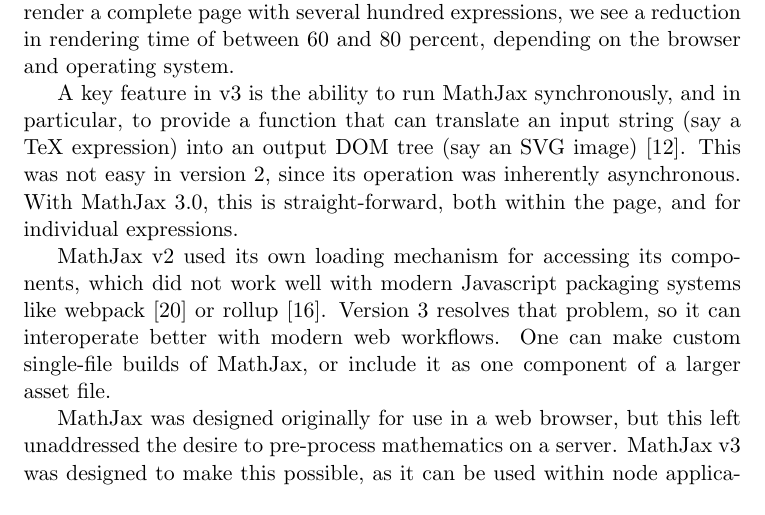
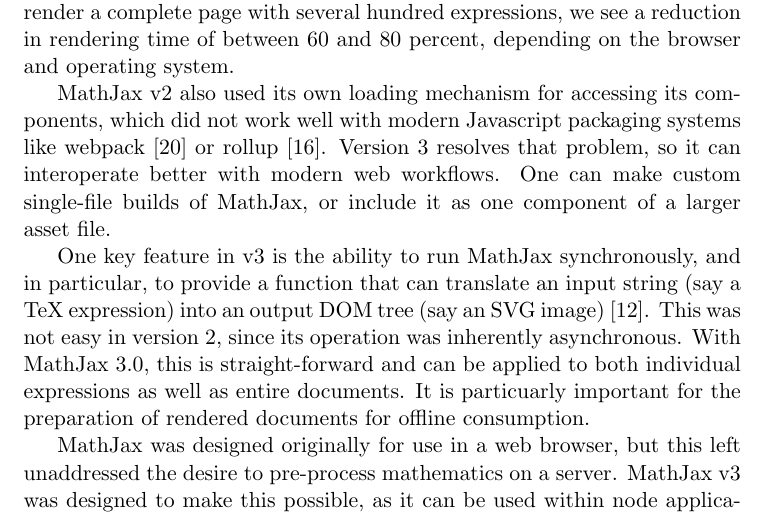
Before and after one commit to mathjax/papers, a LaTeX document (Notices20/notices.tex): part of page 2 of 4 before the commit and part of page 2 of 5 after it, cut so that both start at the same text. Compiled offline with pdfLaTeX.

Commit message:
Some reordering of the node related content.

```diff
--- a/Notices20/notices.tex
+++ b/Notices20/notices.tex
@@ -92,20 +91,21 @@
 hundred expressions, we see a reduction in rendering time of between
 60 and 80 percent, depending on the browser and operating system.
 
-A key feature in v3 is the ability to run MathJax synchronously, and
+MathJax v2 also used its own loading mechanism for accessing its
+components, which did not work well with modern Javascript packaging
+systems like webpack \cite{webpack} or rollup \cite{rollup}.  Version
+3 resolves that problem, so it can interoperate better with modern web
+workflows. One can make custom single-file builds of MathJax, or
+include it as one component of a larger asset file.
+
+One key feature in v3 is the ability to run MathJax synchronously, and
 in particular, to provide a function that can translate an input
 string (say a TeX expression) into an output DOM tree (say an SVG
 image) \cite{MJ-convert}. This was not easy in version 2, since its
 operation was inherently asynchronous. With MathJax 3.0, this is
-straight-forward, both within the page, and for individual
-expressions.
-
-MathJax v2 used its own loading mechanism for accessing its
-components, which did not work well with modern Javascript packaging systems
-like webpack \cite{webpack} or rollup \cite{rollup}.  Version 3
-resolves that problem, so it can interoperate better with modern web
-workflows. One can make custom single-file builds of MathJax, or
-include it as one component of a larger asset file.
+straight-forward and can be applied to both individual expressions as
+well as entire documents. It is particuarly important for the
+preparation of rendered documents for offline consumption.
 
 MathJax was designed originally for use in a web browser, but this
 left unaddressed the desire to pre-process mathematics on a
```
Also changed, not shown: Notices20/notices.tex (1 more changed lines).
